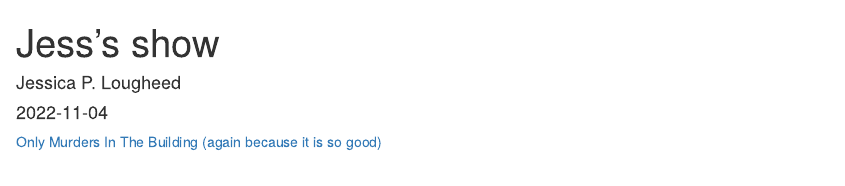
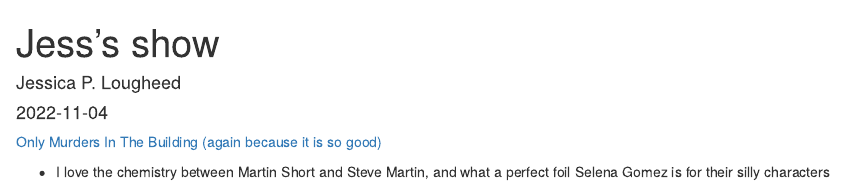
Before and after one commit to Emotion-Dynamics-Lab/lab-workshop, an R Markdown document (tv-project/Jess's show (again).Rmd): the page in a window 1100 px wide, from its top. Rendered offline with R 4.5, knitr and Pandoc, with nearby package versions.

Commit message:
Added why I like it

```diff
--- a/tv-project/Jess's show (again).Rmd
+++ b/tv-project/Jess's show (again).Rmd
@@ -6,3 +6,5 @@ output: html_document
 ---
 
 [Only Murders In The Building (again because it is so good)](https://www.imdb.com/title/tt12851524/)
+
+* I love the chemistry between Martin Short and Steve Martin, and what a perfect foil Selena Gomez is for their silly characters
```
